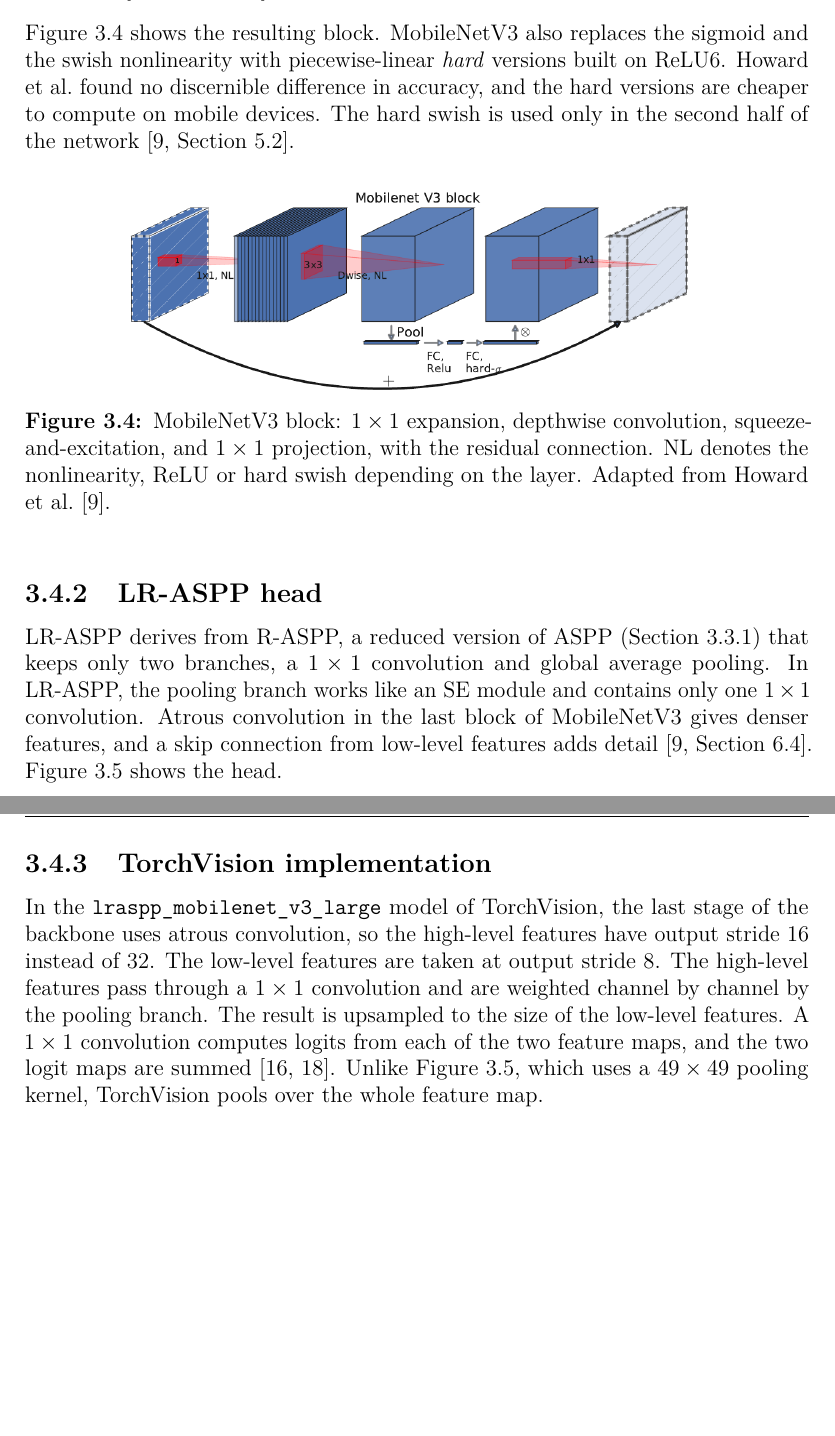
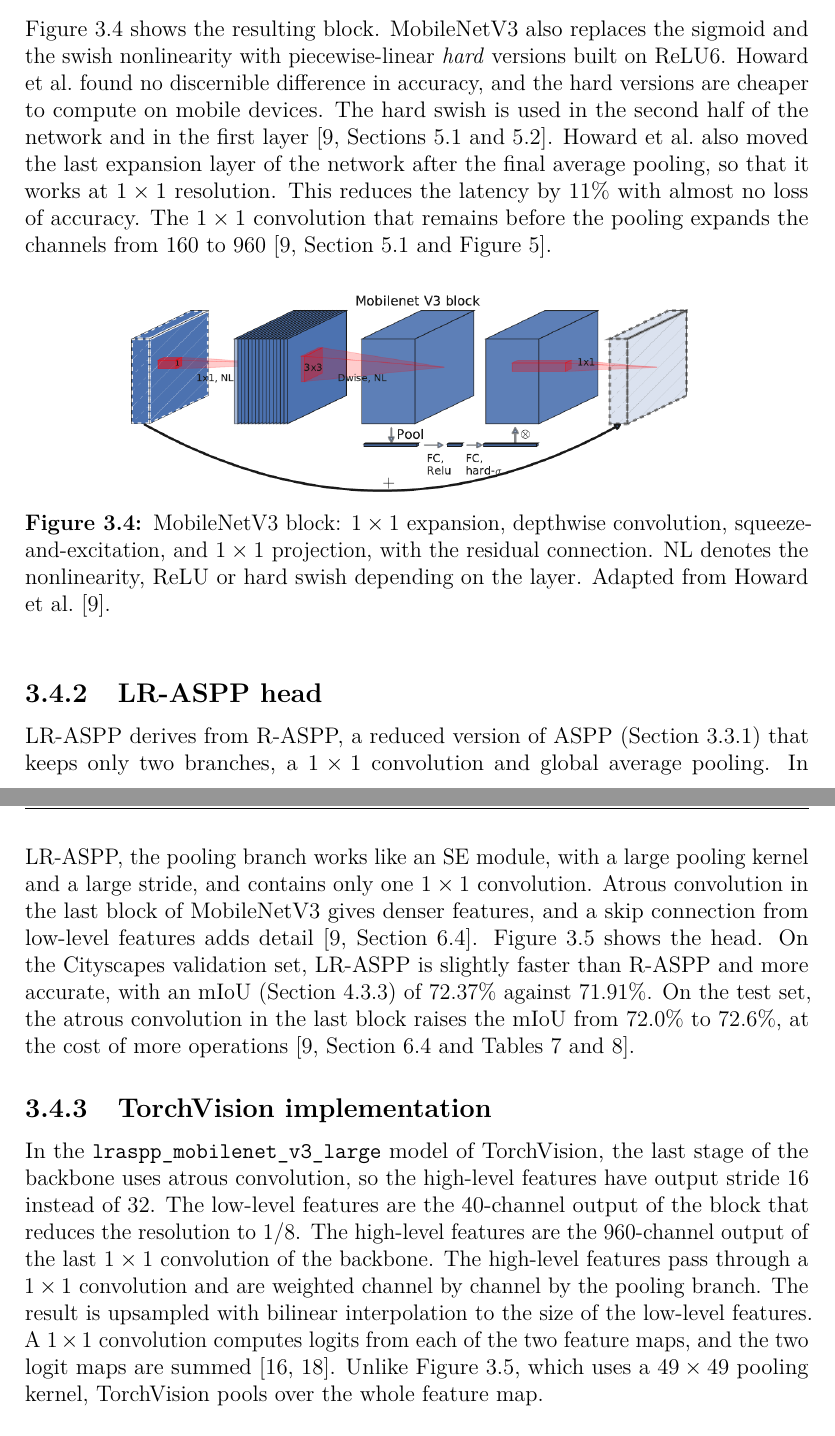
Before and after one commit to Pruitz/Thesis, a LaTeX thesis (Thesis_EmanuelePruiti/thesis.tex, which reads Thesis_EmanuelePruiti/content/chapters/chapter3.tex): two parts of pages 27 and 28 of 105 before the commit and two parts of pages 27 and 28 of 106 after it, joined at a grey line, cut so that both start at the same text, the shorter picture padded with empty space. Compiled offline with pdfLaTeX.

Commit message:
Chiarimenti e dettagli su MobileNetV3 e LR-ASPP nel capitolo 3

```diff
--- a/Thesis_EmanuelePruiti/content/chapters/chapter3.tex
+++ b/Thesis_EmanuelePruiti/content/chapters/chapter3.tex
@@ -92,7 +92,7 @@ The blocks of MobileNetV3 combine layers introduced by earlier networks~\cite[Se
     \item \textbf{Inverted residual with linear bottleneck.} A $1\times1$ convolution expands the channels, a depthwise convolution works in the expanded space, and a $1\times1$ projection reduces the channels again. The input and output of the block are narrow and have no nonlinearity. The residual connection is used only when the input and output have the same number of channels~\cite[Section~3]{howard2019mobilenetv3}. This is the opposite of the ResNet bottleneck of Section~\ref{subsec:fcn_torchvision}, which first reduces and then restores the channels.
     \item \textbf{Squeeze-and-excitation (SE).} In some of the blocks, an SE module is placed after the depthwise convolution, so it acts on the expanded representation~\cite[Section~3 and Table~1]{howard2019mobilenetv3}. An SE module applies global average pooling to obtain one value per channel, compresses these values in a small layer with ReLU, and computes with a second layer one weight between 0 and 1 per channel. The channels are then multiplied by these weights~\cite[Chapter~12]{geron2026handson}. In MobileNetV3, the small layer has 1/4 of the channels of the expansion layer~\cite[Section~5.3]{howard2019mobilenetv3}.
 \end{itemize}
-Figure~\ref{fig:mobilenetv3_block} shows the resulting block. MobileNetV3 also replaces the sigmoid and the swish nonlinearity with piecewise-linear \textit{hard} versions built on ReLU6. Howard et al.\ found no discernible difference in accuracy, and the hard versions are cheaper to compute on mobile devices. The hard swish is used only in the second half of the network~\cite[Section~5.2]{howard2019mobilenetv3}.
+Figure~\ref{fig:mobilenetv3_block} shows the resulting block. MobileNetV3 also replaces the sigmoid and the swish nonlinearity with piecewise-linear \textit{hard} versions built on ReLU6. Howard et al.\ found no discernible difference in accuracy, and the hard versions are cheaper to compute on mobile devices. The hard swish is used in the second half of the network and in the first layer~\cite[Sections~5.1 and~5.2]{howard2019mobilenetv3}. Howard et al.\ also moved the last expansion layer of the network after the final average pooling, so that it works at $1\times1$ resolution. This reduces the latency by 11\% with almost no loss of accuracy. The $1\times1$ convolution that remains before the pooling expands the channels from 160 to 960~\cite[Section~5.1 and Figure~5]{howard2019mobilenetv3}.
 
 \begin{figure}[!htb]
   \centering
@@ -104,12 +104,12 @@ Figure~\ref{fig:mobilenetv3_block} shows the resulting block. MobileNetV3 also r
 \subsection{LR-ASPP head}
 \label{subsec:lraspp_arch}
 
-LR-ASPP derives from R-ASPP, a reduced version of ASPP (Section~\ref{subsec:aspp_module}) that keeps only two branches, a $1\times1$ convolution and global average pooling. In LR-ASPP, the pooling branch works like an SE module and contains only one $1\times1$ convolution. Atrous convolution in the last block of MobileNetV3 gives denser features, and a skip connection from low-level features adds detail~\cite[Section~6.4]{howard2019mobilenetv3}. Figure~\ref{fig:lraspp_head} shows the head.
+LR-ASPP derives from R-ASPP, a reduced version of ASPP (Section~\ref{subsec:aspp_module}) that keeps only two branches, a $1\times1$ convolution and global average pooling. In LR-ASPP, the pooling branch works like an SE module, with a large pooling kernel and a large stride, and contains only one $1\times1$ convolution. Atrous convolution in the last block of MobileNetV3 gives denser features, and a skip connection from low-level features adds detail~\cite[Section~6.4]{howard2019mobilenetv3}. Figure~\ref{fig:lraspp_head} shows the head. On the Cityscapes validation set, LR-ASPP is slightly faster than R-ASPP and more accurate, with an mIoU (Section~\ref{subsec:c4_architecture_results}) of 72.37\% against 71.91\%. On the test set, the atrous convolution in the last block raises the mIoU from 72.0\% to 72.6\%, at the cost of more operations~\cite[Section~6.4 and Tables~7 and~8]{howard2019mobilenetv3}.
 
 \subsection{TorchVision implementation}
 \label{subsec:lraspp_torchvision}
 
-In the \texttt{lraspp\_mobilenet\_v3\_large} model of TorchVision, the last stage of the backbone uses atrous convolution, so the high-level features have output stride 16 instead of 32. The low-level features are taken at output stride 8. The high-level features pass through a $1\times1$ convolution and are weighted channel by channel by the pooling branch. The result is upsampled to the size of the low-level features. A $1\times1$ convolution computes logits from each of the two feature maps, and the two logit maps are summed~\cite{torchvision_lraspp,torchvision_mobilenetv3}. Unlike Figure~\ref{fig:lraspp_head}, which uses a $49\times49$ pooling kernel, TorchVision pools over the whole feature map.
+In the \texttt{lraspp\_mobilenet\_v3\_large} model of TorchVision, the last stage of the backbone uses atrous convolution, so the high-level features have output stride 16 instead of 32. The low-level features are the 40-channel output of the block that reduces the resolution to 1/8. The high-level features are the 960-channel output of the last $1\times1$ convolution of the backbone. The high-level features pass through a $1\times1$ convolution and are weighted channel by channel by the pooling branch. The result is upsampled with bilinear interpolation to the size of the low-level features. A $1\times1$ convolution computes logits from each of the two feature maps, and the two logit maps are summed~\cite{torchvision_lraspp,torchvision_mobilenetv3}. Unlike Figure~\ref{fig:lraspp_head}, which uses a $49\times49$ pooling kernel, TorchVision pools over the whole feature map.
 
 \begin{figure}[!htb]
   \centering
```
Also changed, not shown: Thesis_EmanuelePruiti/content/chapters/chapter3.tex (4 more changed lines), 1 other file.
